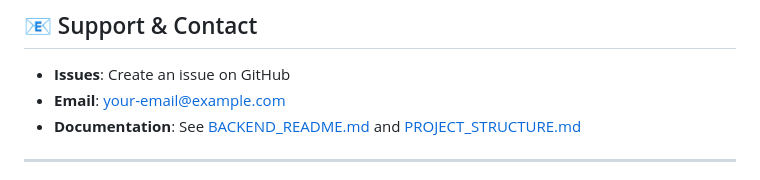
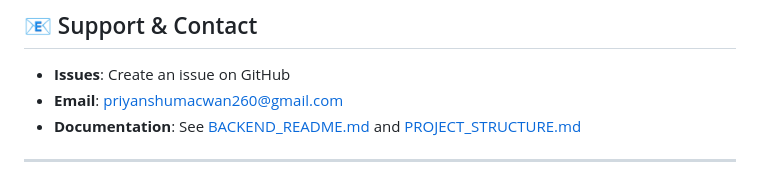
Before and after one commit to 24CS049Priyanshu/RestaurantAI, a Markdown page: README.md, the part around the change. Drawn GitHub-style.

```diff
--- a/README.md
+++ b/README.md
@@ -377,7 +377,7 @@ This project is licensed under the ISC License - see the LICENSE file for detail
 ## 📧 Support & Contact
 
 - **Issues**: Create an issue on GitHub
-- **Email**: your-email@example.com
+- **Email**: priyanshumacwan260@gmail.com
 - **Documentation**: See [BACKEND_README.md](./BACKEND_README.md) and [PROJECT_STRUCTURE.md](./PROJECT_STRUCTURE.md)
 
 ---
```
